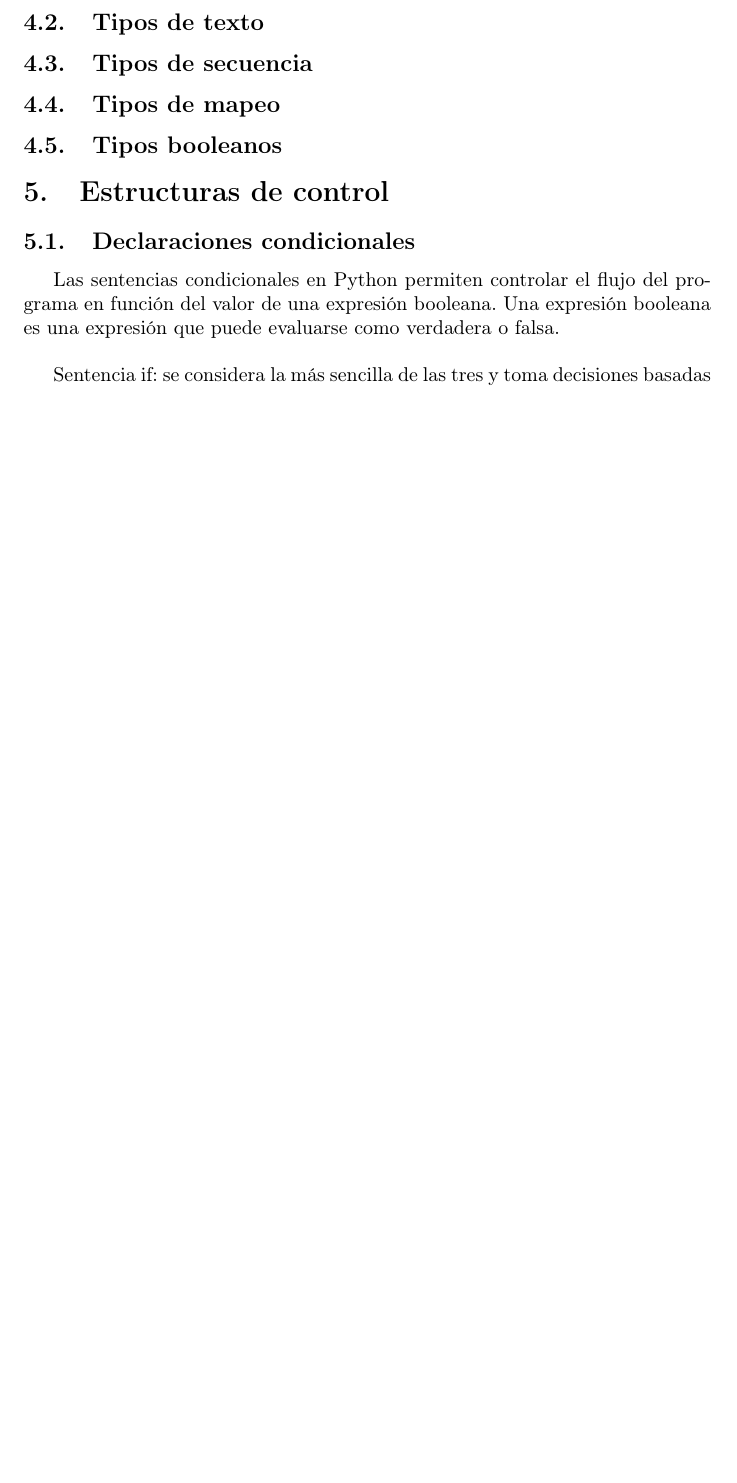
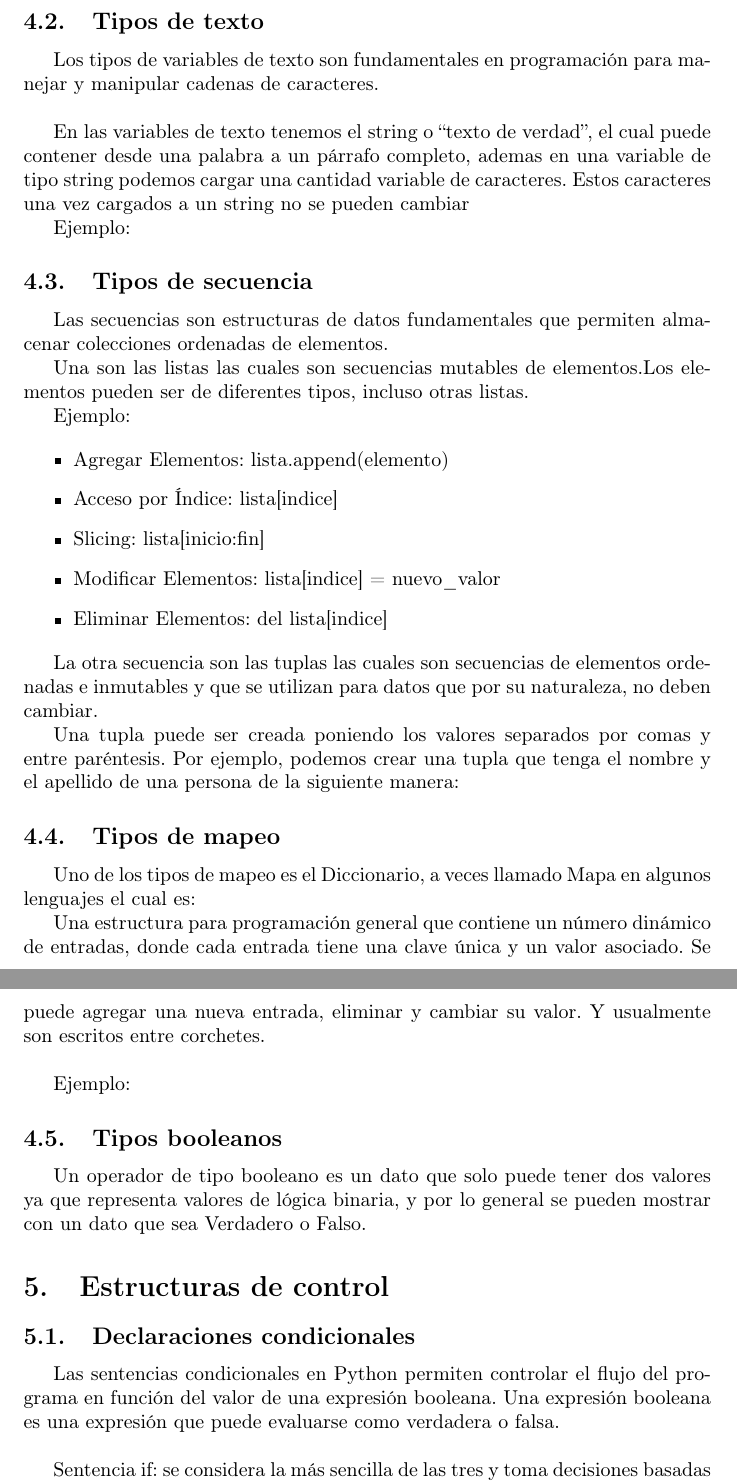
Before and after one commit to Javi205/Libro-python, a LaTeX document (libro.tex, which reads Variables.tex): part of page 30 of 56 before the commit and two parts of pages 30 and 31 of 57 after it, the two joined at a grey line, cut so that both start at the same text, the shorter picture padded with empty space. Compiled offline with pdfLaTeX.

Commit message:
agregar texto variables

```diff
--- a/Variables.tex
+++ b/Variables.tex
@@ -2,4 +14,37 @@
 \subsection{Tipos de texto}
+Los tipos de variables de texto son fundamentales en programación para manejar y manipular cadenas de caracteres.\\
+
+En las variables de texto tenemos el string o ``texto de verdad'', el cual puede contener desde una palabra a un párrafo completo, ademas en una variable de tipo string podemos cargar una cantidad variable de caracteres. Estos caracteres una vez cargados a un string no se pueden cambiar
+
+Ejemplo:
+
 \subsection{Tipos de secuencia}
+Las secuencias son estructuras de datos fundamentales que permiten almacenar colecciones ordenadas de elementos.
+
+Una son las listas las cuales son secuencias mutables de elementos.Los elementos pueden ser de diferentes tipos, incluso otras listas.
+
+Ejemplo:
+
+\begin{itemize}
+    \item Agregar Elementos: lista.append(elemento)
+    \item Acceso por Índice: lista[indice]
+    \item Slicing: lista[inicio:fin]
+    \item Modificar Elementos: lista[indice] = nuevo\_valor
+    \item Eliminar Elementos: del lista[indice]
+\end{itemize}
+
+La otra secuencia son las tuplas las cuales son secuencias de elementos ordenadas e inmutables y que se utilizan para datos que por su naturaleza, no deben cambiar.
+
+Una tupla puede ser creada poniendo los valores separados por comas y entre paréntesis. Por ejemplo, podemos crear una tupla que tenga el nombre y el apellido de una persona de la siguiente manera:
+
 \subsection{Tipos de mapeo}
+Uno de los tipos de mapeo es el Diccionario, a veces llamado Mapa en algunos lenguajes el cual es:
+
+Una estructura para programación general que contiene un número dinámico de entradas, donde cada entrada tiene una clave única y un valor asociado.
+Se puede agregar una nueva entrada, eliminar y cambiar su valor. Y usualmente son escritos entre corchetes.\\
+
+Ejemplo:
+
 \subsection{Tipos booleanos}
+
+Un operador de tipo booleano es un dato que solo puede tener dos valores ya que representa valores de lógica binaria, y por lo general se pueden mostrar con un dato que sea Verdadero o Falso.
```
Also changed, not shown: Variables.tex (12 more changed lines), 6 other files.
